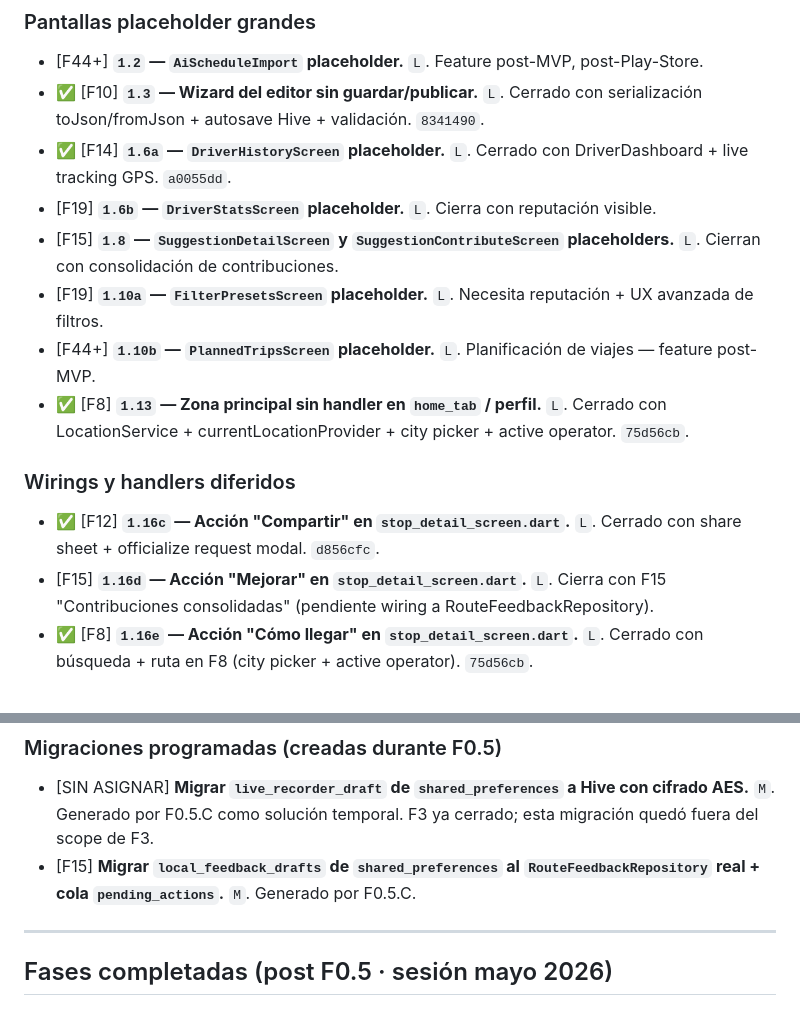
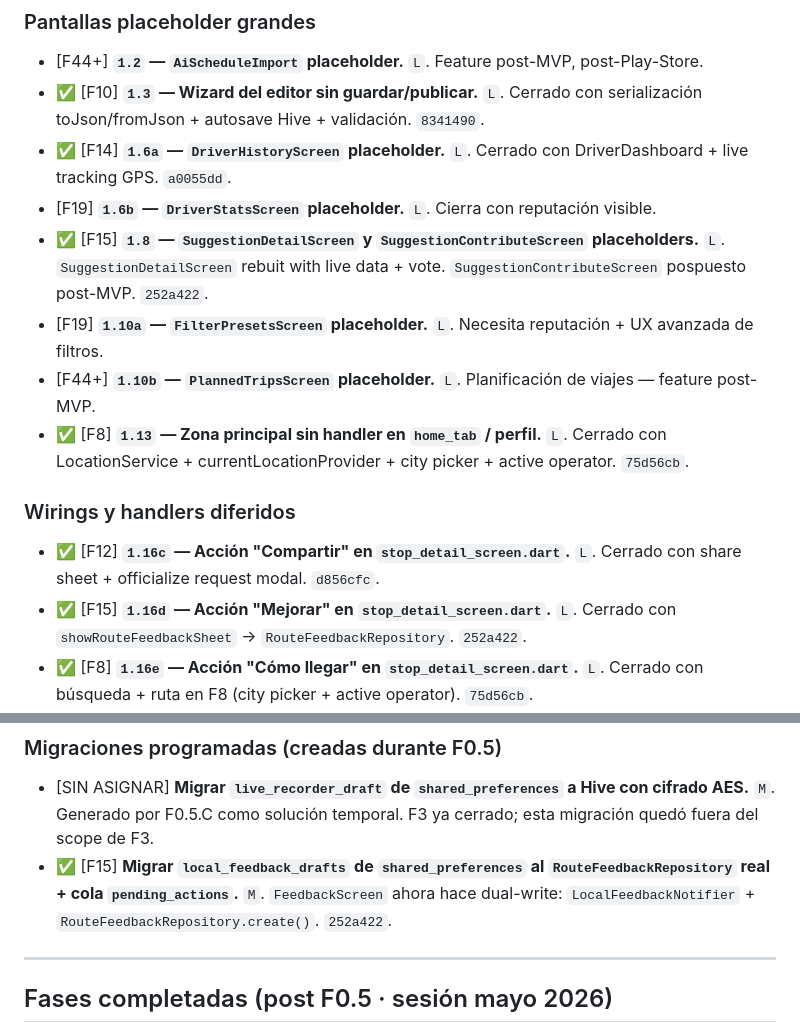
Before and after one commit to astralk9999/Transitly, a Markdown page: docs/PENDIENTES.md, 2 parts joined by grey strips. Rendered like a GitHub page.

Commit message:
docs: close F15 items 1.8, 1.16d, and local_feedback migration in PENDIENTES

```diff
--- a/docs/PENDIENTES.md
+++ b/docs/PENDIENTES.md
@@ -61,7 +61,7 @@
 - ✅ [F10] **`1.3` — Wizard del editor sin guardar/publicar.** `L`. Cerrado con serialización toJson/fromJson + autosave Hive + validación. `8341490`.
 - ✅ [F14] **`1.6a` — `DriverHistoryScreen` placeholder.** `L`. Cerrado con DriverDashboard + live tracking GPS. `a0055dd`.
 - [F19] **`1.6b` — `DriverStatsScreen` placeholder.** `L`. Cierra con reputación visible.
-- [F15] **`1.8` — `SuggestionDetailScreen` y `SuggestionContributeScreen` placeholders.** `L`. Cierran con consolidación de contribuciones.
+- ✅ [F15] **`1.8` — `SuggestionDetailScreen` y `SuggestionContributeScreen` placeholders.** `L`. `SuggestionDetailScreen` rebuit with live data + vote. `SuggestionContributeScreen` pospuesto post-MVP. `252a422`.
 - [F19] **`1.10a` — `FilterPresetsScreen` placeholder.** `L`. Necesita reputación + UX avanzada de filtros.
 - [F44+] **`1.10b` — `PlannedTripsScreen` placeholder.** `L`. Planificación de viajes — feature post-MVP.
 - ✅ [F8] **`1.13` — Zona principal sin handler en `home_tab` / perfil.** `L`. Cerrado con LocationService + currentLocationProvider + city picker + active operator. `75d56cb`.
@@ -69,7 +69,7 @@
 ### Wirings y handlers diferidos
 
 - ✅ [F12] **`1.16c` — Acción "Compartir" en `stop_detail_screen.dart`.** `L`. Cerrado con share sheet + officialize request modal. `d856cfc`.
-- [F15] **`1.16d` — Acción "Mejorar" en `stop_detail_screen.dart`.** `L`. Cierra con F15 "Contribuciones consolidadas" (pendiente wiring a RouteFeedbackRepository).
+- ✅ [F15] **`1.16d` — Acción "Mejorar" en `stop_detail_screen.dart`.** `L`. Cerrado con `showRouteFeedbackSheet` → `RouteFeedbackRepository`. `252a422`.
 - ✅ [F8] **`1.16e` — Acción "Cómo llegar" en `stop_detail_screen.dart`.** `L`. Cerrado con búsqueda + ruta en F8 (city picker + active operator). `75d56cb`.
 - [F16] **`1.18` — `ManagerInboxScreen` handlers `SnackBar` en `manager_inbox_screen.dart:87-91, :156-160`.** `L`. Cierra con panel admin (F16).
 - ✅ [F9] **`1.19` — `MapTab` filtros + búsqueda inertes en `map_tab.dart:173-183`.** `M` · `posponer`. Cerrado con MapFilterState + filter controller + filter bottom sheet. `2c52f25`.
@@ -124,7 +124,7 @@ Cada entidad necesita el mismo conjunto de 5 archivos: interfaz abstracta + remo
 ### Migraciones programadas (creadas durante F0.5)
 
 - [SIN ASIGNAR] **Migrar `live_recorder_draft` de `shared_preferences` a Hive con cifrado AES.** `M`. Generado por F0.5.C como solución temporal. F3 ya cerrado; esta migración quedó fuera del scope de F3.
-- [F15] **Migrar `local_feedback_drafts` de `shared_preferences` al `RouteFeedbackRepository` real + cola `pending_actions`.** `M`. Generado por F0.5.C.
+- ✅ [F15] **Migrar `local_feedback_drafts` de `shared_preferences` al `RouteFeedbackRepository` real + cola `pending_actions`.** `M`. `FeedbackScreen` ahora hace dual-write: `LocalFeedbackNotifier` + `RouteFeedbackRepository.create()`. `252a422`.
 
 ---
 
```
